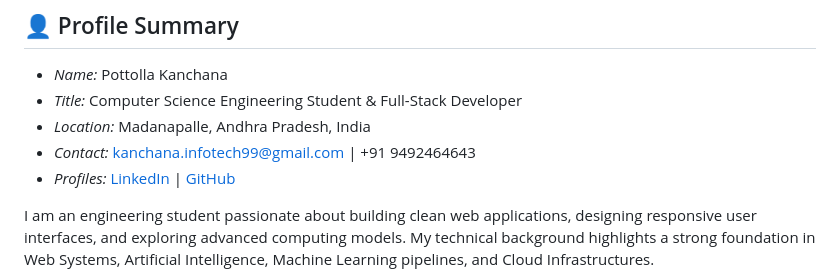
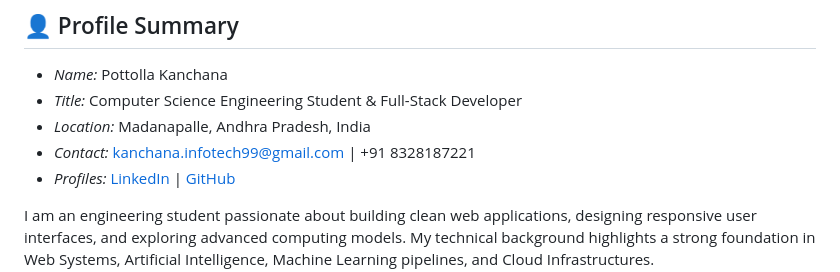
Before and after one commit to pottollakanchana/FUTURE_FS_01, a Markdown page: README.md, the part around the change. Drawn GitHub-style.

```diff
--- a/README.md
+++ b/README.md
@@ -11,7 +11,7 @@ Welcome to my official software engineering portfolio repository. This project i
 * *Name:* Pottolla Kanchana
 * *Title:* Computer Science Engineering Student & Full-Stack Developer
 * *Location:* Madanapalle, Andhra Pradesh, India
-* *Contact:* kanchana.infotech99@gmail.com | +91 9492464643
+* *Contact:* kanchana.infotech99@gmail.com | +91 8328187221
 * *Profiles:* [LinkedIn](https://www.linkedin.com/in/kanchana-pottolla-2814253b4) | [GitHub](https://github.com/pottollakanchana)
 
 I am an engineering student passionate about building clean web applications, designing responsive user interfaces, and exploring advanced computing models. My technical background highlights a strong foundation in Web Systems, Artificial Intelligence, Machine Learning pipelines, and Cloud Infrastructures.
```
